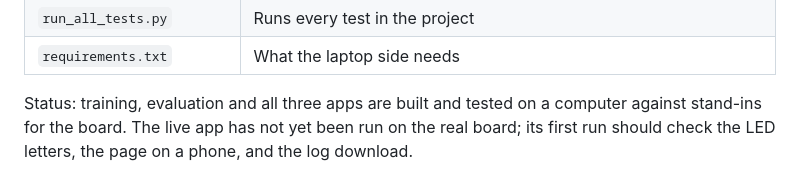
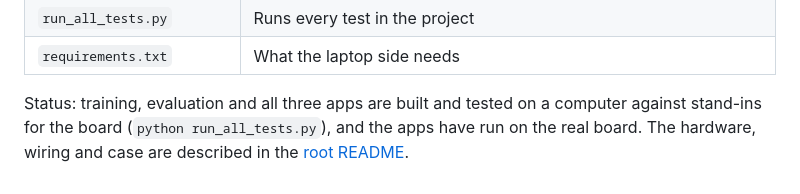
Before and after one commit to kencaulk05/ME193_Gait, a Markdown page: gait-identifier/README.md, the part around the change. GitHub-like rendering.

```diff
--- a/gait-identifier/README.md
+++ b/gait-identifier/README.md
@@ -103,4 +103,4 @@ print(models.predict(window))                # ('run', 'run')  = (Model A, Model
 | `run_all_tests.py` | Runs every test in the project |
 | `requirements.txt` | What the laptop side needs |
 
-Status: training, evaluation and all three apps are built and tested on a computer against stand-ins for the board. The live app has not yet been run on the real board; its first run should check the LED letters, the page on a phone, and the log download.
+Status: training, evaluation and all three apps are built and tested on a computer against stand-ins for the board (`python run_all_tests.py`), and the apps have run on the real board. The hardware, wiring and case are described in the [root README](../README.md).
```
